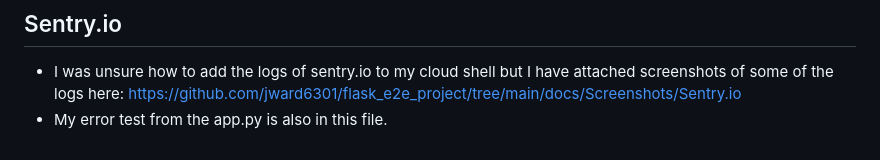
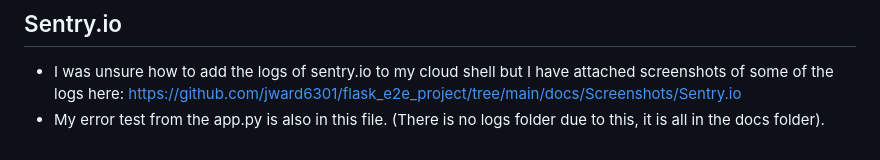
Before and after one commit to jward6301/flask_e2e_project, a Markdown page: docs/README.md, the part around the change. Rendered like a GitHub page.

```diff
--- a/docs/README.md
+++ b/docs/README.md
@@ -68,4 +68,4 @@ alembic.ini
 
 ## Sentry.io
 - I was unsure how to add the logs of sentry.io to my cloud shell but I have attached screenshots of some of the logs here: https://github.com/jward6301/flask_e2e_project/tree/main/docs/Screenshots/Sentry.io
-- My error test from the app.py is also in this file.
+- My error test from the app.py is also in this file. (There is no logs folder due to this, it is all in the docs folder).
```
